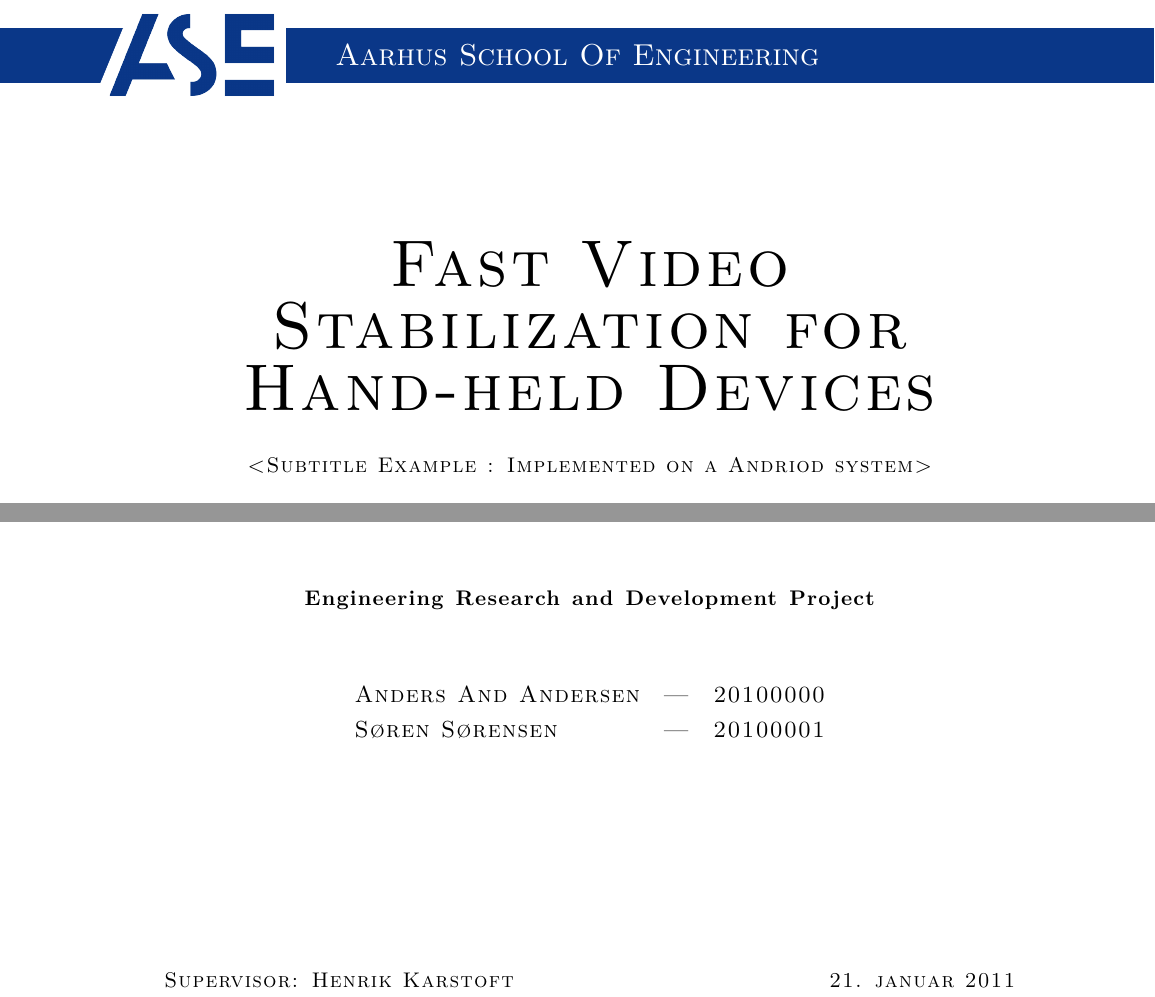
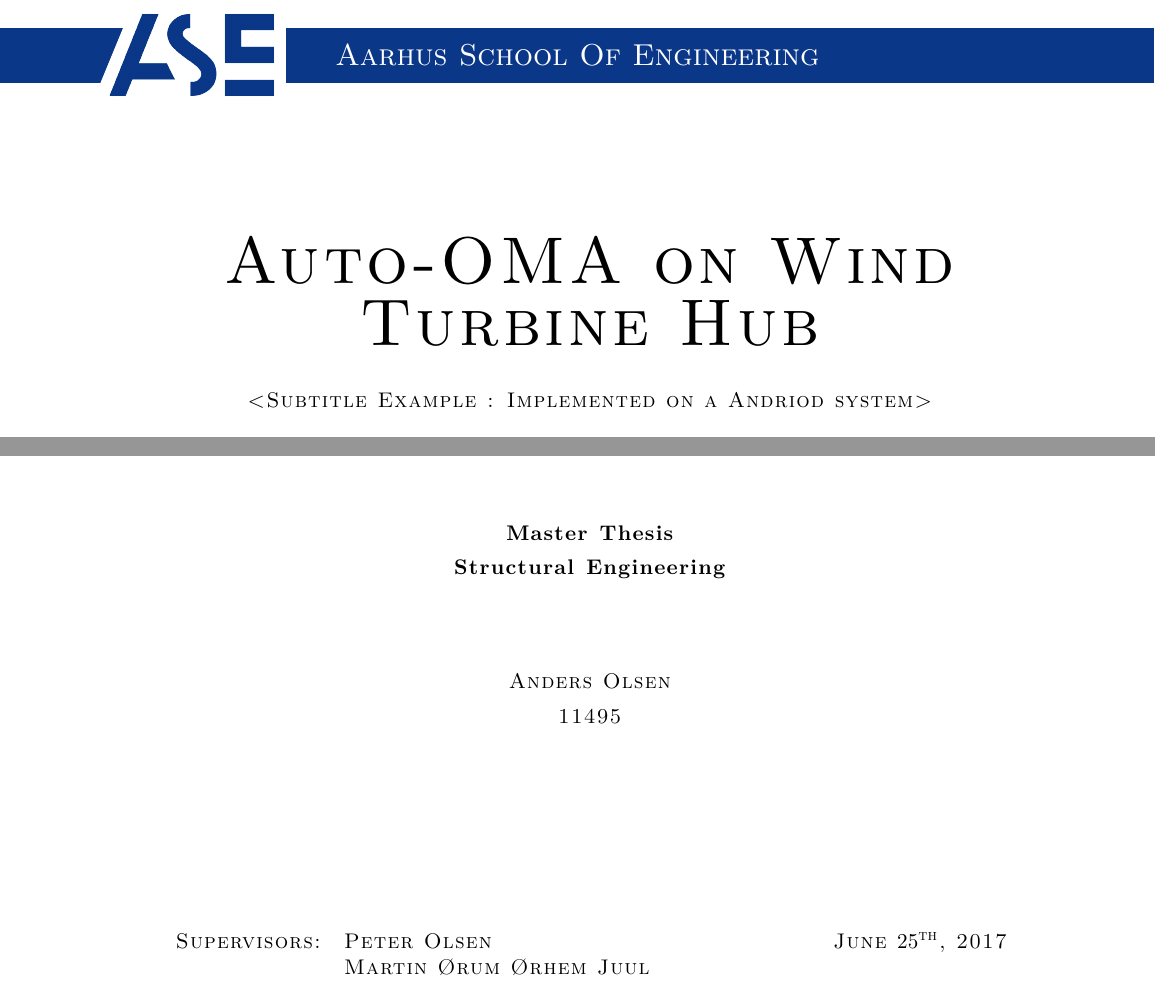
Before and after one commit to olsen90/Master-Thesis, a LaTeX thesis (ASE Technical report, Latex template/master.tex, which reads ASE Technical report, Latex template/frontpage.tex): two parts of page 1 of 14, joined at a grey line, cut so that both start at the same text. Compiled offline with pdfLaTeX.

Commit message:
refined frontpage

```diff
--- a/ASE Technical report, Latex template/frontpage.tex
+++ b/ASE Technical report, Latex template/frontpage.tex
@@ -32,31 +32,27 @@
     \vspace*{\stretch{0.5}}
     \centering
     { \setlength{\baselineskip}{32pt}
-      {\SuperHuge \stext{Fast Video Stabilization for Hand-held Devices}
+      {\SuperHuge \stext{Auto-OMA on Wind Turbine Hub}
       }\par
       \stext{<Subtitle Example : Implemented on a Andriod system>}
       \par\vspace*{4\onelineskip}
       \par
       \includegraphics[width=10cm]{frontpage}
       \par\vspace*{4\onelineskip}
-      \textbf{\stext{Engineering Research and Development Project}}\par
+      \textbf{\stext{Master Thesis}}\par
+      \vspace{-0.5cm}
+      \textbf{\stext{Structural Engineering}}\par
       \par\vspace*{2\onelineskip}
       % Make a table to make the --- align
-      \begin{center}
-        \begin{tabular}{lcl}
-          \large\stext{Anders And Andersen} & \large\stext{---} &
-          \large\stext{20100000} \\ [1ex]
-          % To use danish letters with the UTF8 and soul package
-          % we type \o = ø , \ae = æ, \aa = å, \AA = Å, etc.
-          \large\stext{S\o ren S\o rensen} & \large\stext{---} &
-          \large\stext{20100001} \\ [1ex]
-        \end{tabular}
-      \end{center}
+      \stext{Anders Olsen}\par
+      \vspace{-0.5cm}
+      \stext{11495}\par
     }
     \vfill
-    \stext{Supervisor: Henrik Karstoft}\hfill
-    \stext{21. januar 2011}
-
+    \begin{tabular}{l l c r}
+    \stext{Supervisors:}	& \stext{Peter Olsen}	&	\hspace{2.5cm}		&	\stext{June $25^{\text{th}}$, 2017}\\
+    									&	\stext{Martin \O rum \O rhem Juul}	&	\hspace{2.5cm}	&	\\
+	\end{tabular}
     \enlargethispage{3.5\onelineskip}
   \end{adjustwidth}
 \end{titlingpage}
```
Also changed, not shown: ASE Technical report, Latex template/master.tex (+1 -1 lines), ASE Technical report, Latex template/master.pdf, Project Description.pdf (added), Project Plan.pdf (added), 3 other files.
